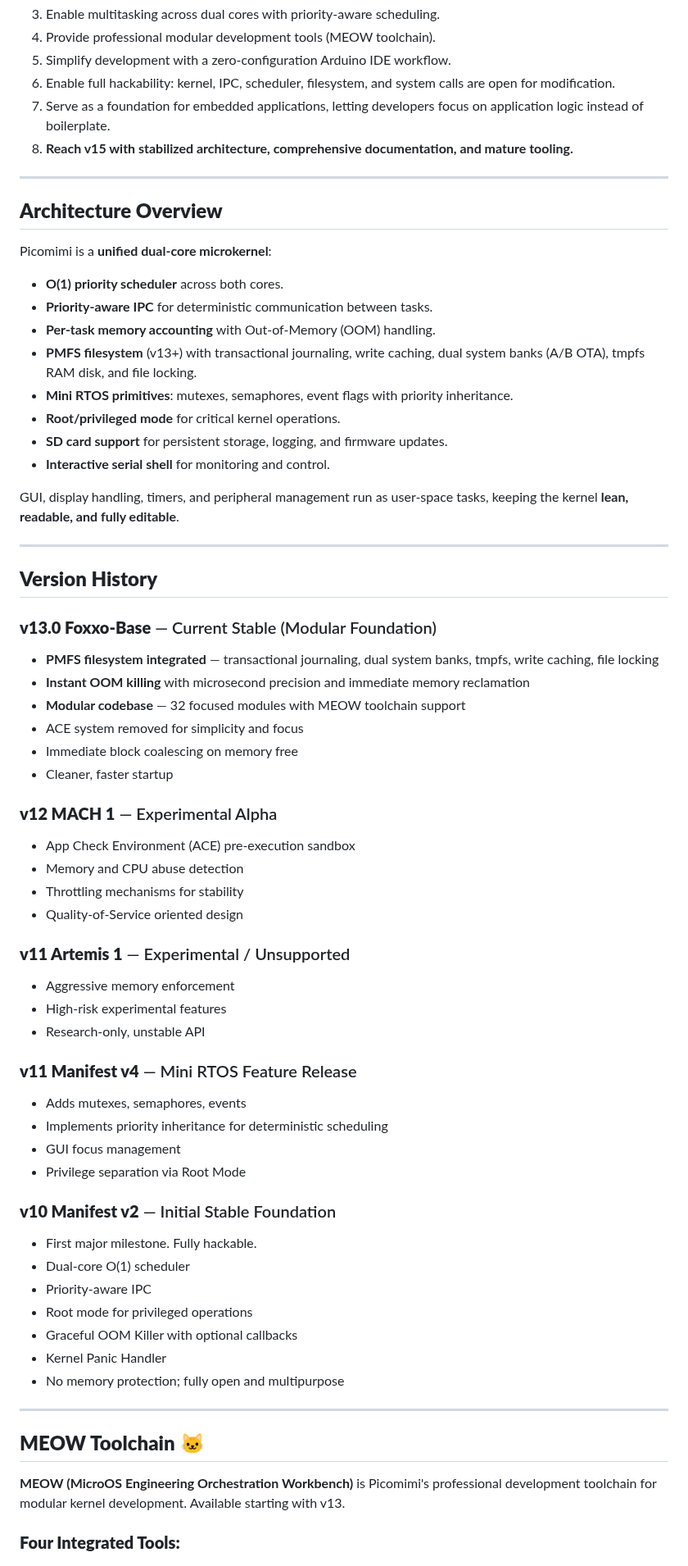
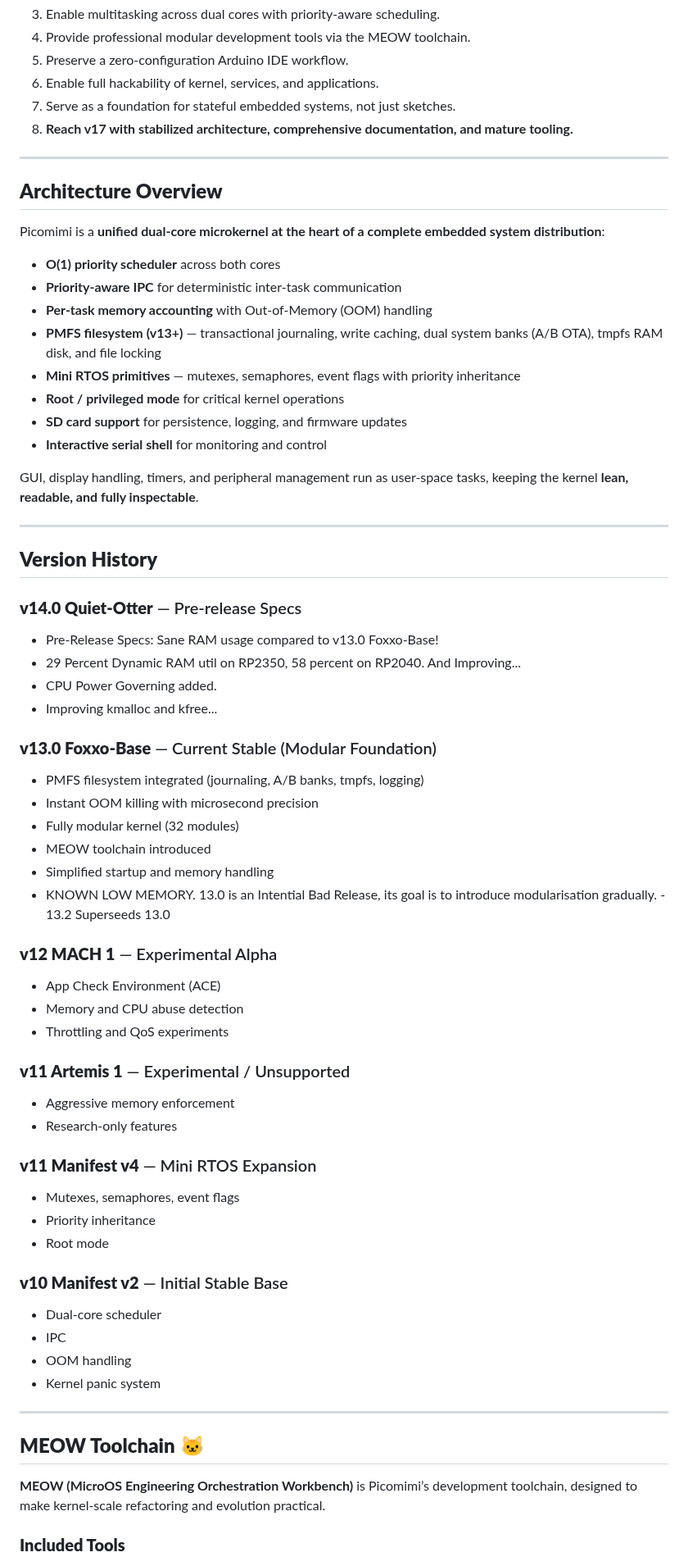
Before and after one commit to MilkmanAbi/Picomimi, a Markdown page: README.md, the part around one of its changes. Shown at 82% size. Drawn GitHub-style.

Commit message:
Revise README for modular workflow and project goals
Refactor README to improve clarity and update project details.

```diff
--- a/README.md
+++ b/README.md
@@ -47,75 +72,76 @@ Picomimi is a **development platform as much as it is a MicroOS**, designed to l
 3. Enable multitasking across dual cores with priority-aware scheduling.
-4. Provide professional modular development tools (MEOW toolchain).
-5. Simplify development with a zero-configuration Arduino IDE workflow.
-6. Enable full hackability: kernel, IPC, scheduler, filesystem, and system calls are open for modification.
-7. Serve as a foundation for embedded applications, letting developers focus on application logic instead of boilerplate.
-8. **Reach v15 with stabilized architecture, comprehensive documentation, and mature tooling.**
+4. Provide professional modular development tools via the MEOW toolchain.
+5. Preserve a zero-configuration Arduino IDE workflow.
+6. Enable full hackability of kernel, services, and applications.
+7. Serve as a foundation for stateful embedded systems, not just sketches.
+8. **Reach v17 with stabilized architecture, comprehensive documentation, and mature tooling.**
 
 ---
 
 ## **Architecture Overview**
 
-Picomimi is a **unified dual-core microkernel**:
+Picomimi is a **unified dual-core microkernel at the heart of a complete embedded system distribution**:
 
-* **O(1) priority scheduler** across both cores.
-* **Priority-aware IPC** for deterministic communication between tasks.
-* **Per-task memory accounting** with Out-of-Memory (OOM) handling.
-* **PMFS filesystem** (v13+) with transactional journaling, write caching, dual system banks (A/B OTA), tmpfs RAM disk, and file locking.
-* **Mini RTOS primitives**: mutexes, semaphores, event flags with priority inheritance.
-* **Root/privileged mode** for critical kernel operations.
-* **SD card support** for persistent storage, logging, and firmware updates.
-* **Interactive serial shell** for monitoring and control.
+* **O(1) priority scheduler** across both cores
+* **Priority-aware IPC** for deterministic inter-task communication
+* **Per-task memory accounting** with Out-of-Memory (OOM) handling
+* **PMFS filesystem (v13+)** — transactional journaling, write caching, dual system banks (A/B OTA), tmpfs RAM disk, and file locking
+* **Mini RTOS primitives** — mutexes, semaphores, event flags with priority inheritance
+* **Root / privileged mode** for critical kernel operations
+* **SD card support** for persistence, logging, and firmware updates
+* **Interactive serial shell** for monitoring and control
 
-GUI, display handling, timers, and peripheral management run as user-space tasks, keeping the kernel **lean, readable, and fully editable**.
+GUI, display handling, timers, and peripheral management run as user-space tasks, keeping the kernel **lean, readable, and fully inspectable**.
 
 ---
 
 ## **Version History**
 
+### **v14.0 Quiet-Otter** — Pre-release Specs
+
+* Pre-Release Specs: Sane RAM usage compared to v13.0 Foxxo-Base!
+* 29 Percent Dynamic RAM util on RP2350, 58 percent on RP2040. And Improving...
+* CPU Power Governing added.
+* Improving kmalloc and kfree...
+
 ### **v13.0 Foxxo-Base** — Current Stable (Modular Foundation)
 
-* **PMFS filesystem integrated** — transactional journaling, dual system banks, tmpfs, write caching, file locking
-* **Instant OOM killing** with microsecond precision and immediate memory reclamation
-* **Modular codebase** — 32 focused modules with MEOW toolchain support
-* ACE system removed for simplicity and focus
-* Immediate block coalescing on memory free
-* Cleaner, faster startup
+* PMFS filesystem integrated (journaling, A/B banks, tmpfs, logging)
+* Instant OOM killing with microsecond precision
+* Fully modular kernel (32 modules)
+* MEOW toolchain introduced
+* Simplified startup and memory handling
+* KNOWN LOW MEMORY. 13.0 is an Intential Bad Release, its goal is to introduce modularisation gradually. - 13.2 Superseeds 13.0
 
 ### **v12 MACH 1** — Experimental Alpha
 
-* App Check Environment (ACE) pre-execution sandbox
+* App Check Environment (ACE)
 * Memory and CPU abuse detection
-* Throttling mechanisms for stability
-* Quality-of-Service oriented design
+* Throttling and QoS experiments
 
 ### **v11 Artemis 1** — Experimental / Unsupported
 
 * Aggressive memory enforcement
-* High-risk experimental features
-* Research-only, unstable API
+* Research-only features
 
-### **v11 Manifest v4** — Mini RTOS Feature Release
+### **v11 Manifest v4** — Mini RTOS Expansion
 
-* Adds mutexes, semaphores, events
-* Implements priority inheritance for deterministic scheduling
-* GUI focus management
-* Privilege separation via Root Mode
+* Mutexes, semaphores, event flags
+* Priority inheritance
+* Root mode
 
-### **v10 Manifest v2** — Initial Stable Foundation
+### **v10 Manifest v2** — Initial Stable Base
 
-* First major milestone. Fully hackable.
-* Dual-core O(1) scheduler
-* Priority-aware IPC
-* Root mode for privileged operations
-* Graceful OOM Killer with optional callbacks
-* Kernel Panic Handler
-* No memory protection; fully open and multipurpose
+* Dual-core scheduler
+* IPC
+* OOM handling
+* Kernel panic system
 
 ---
 
 ## **MEOW Toolchain** 🐱
 
-**MEOW (MicroOS Engineering Orchestration Workbench)** is Picomimi's professional development toolchain for modular kernel development. Available starting with v13.
+**MEOW (MicroOS Engineering Orchestration Workbench)** is Picomimi’s development toolchain, designed to make kernel-scale refactoring and evolution practical.
 
-### **Four Integrated Tools:**
+### **Included Tools**
 
```
Also changed, not shown: other parts of README.md (+93 -147 lines).
